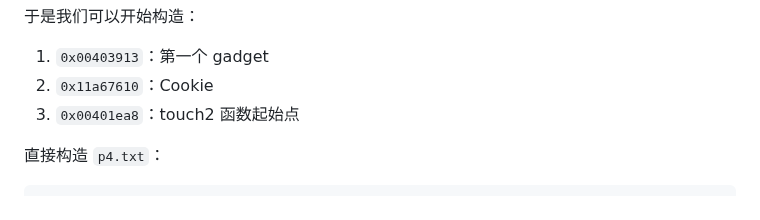
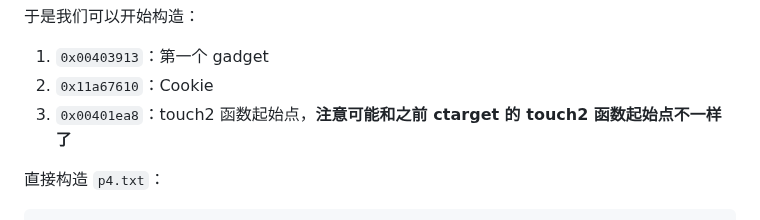
Before and after one commit to zhuozhiyongde/Introduction-to-Computer-System-2023Fall-PKU, a Markdown page: 03-Attack-Lab/README.md, the part around the change. Drawn GitHub-style.

Commit message:
📝 docs: Add tip

```diff
--- a/03-Attack-Lab/README.md
+++ b/03-Attack-Lab/README.md
@@ -362,7 +362,7 @@ objdump -d rtarget > rtarget.s
 
 1. `0x00403913`：第一个 gadget
 2. `0x11a67610`：Cookie
-3. `0x00401ea8`：touch2 函数起始点
+3. `0x00401ea8`：touch2 函数起始点，**注意可能和之前 ctarget 的 touch2 函数起始点不一样了**
 
 直接构造 `p4.txt`：
 
```
